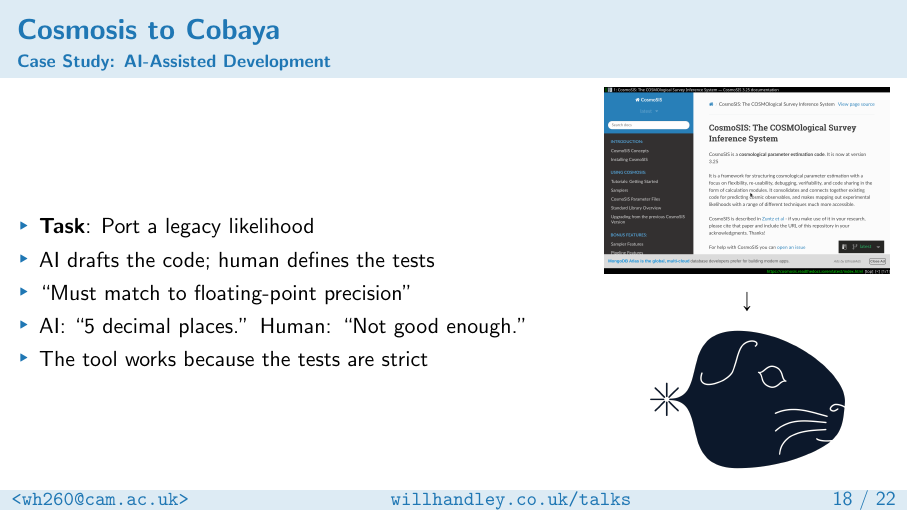
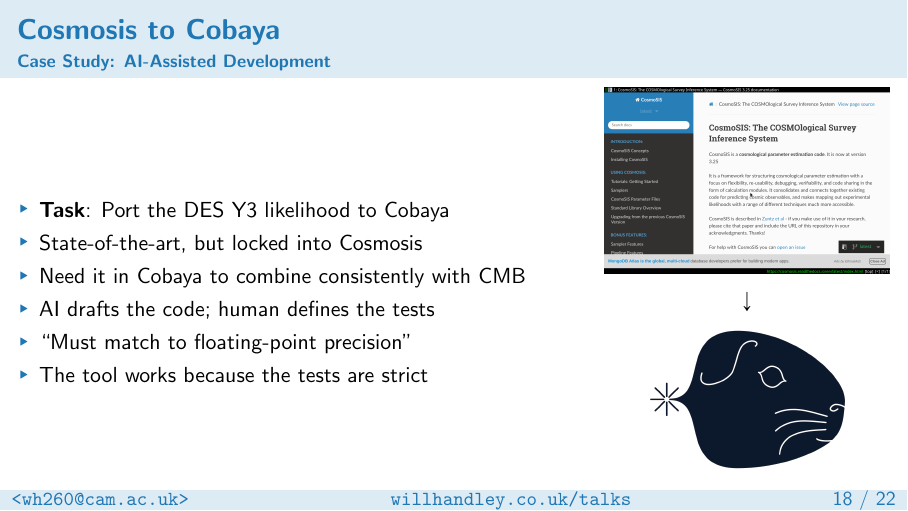
Before and after one commit to williamjameshandley/talks, LaTeX slides (will_handley.tex): page 30 of 71. Compiled offline with pdfLaTeX.

Commit message:
Update Cosmosis to Cobaya slide with DES Y3 details
- Clarify this is DES Y3 likelihood (state-of-the-art, not legacy)
- Add motivation: locked into Cosmosis, need in Cobaya for CMB combination

Co-Authored-By: Claude Opus 4.5 <noreply@anthropic.com>

```diff
--- a/will_handley.tex
+++ b/will_handley.tex
@@ -586,10 +586,11 @@
     \begin{columns}[c]
         \column{0.66\textwidth}
         \begin{itemize}
-            \item \textbf{Task}: Port a legacy likelihood
+            \item \textbf{Task}: Port the DES Y3 likelihood to Cobaya
+            \item State-of-the-art, but locked into Cosmosis
+            \item Need it in Cobaya to combine consistently with CMB
             \item AI drafts the code; human defines the tests
             \item ``Must match to floating-point precision''
-            \item AI: ``5 decimal places.'' Human: ``Not good enough.''
             \item The tool works because the tests are strict
         \end{itemize}
         \column{0.33\textwidth}
```
